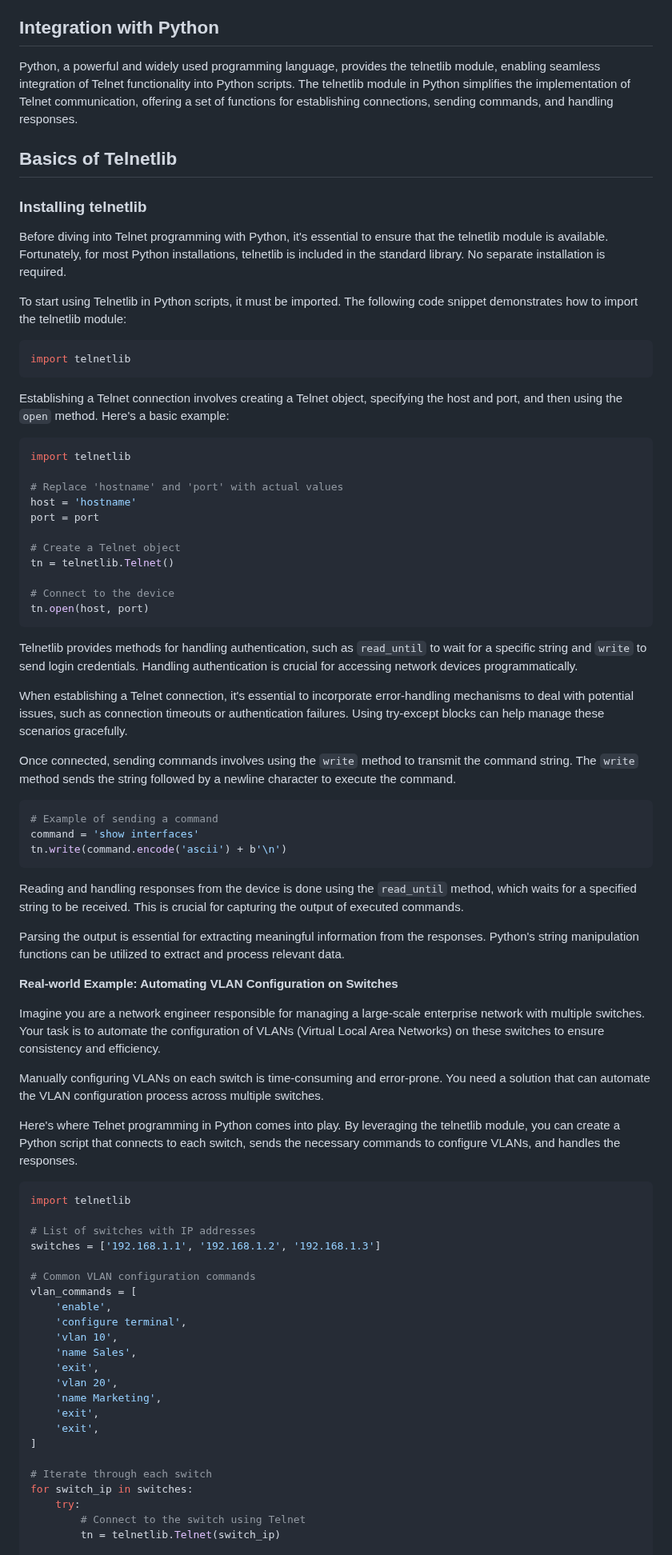
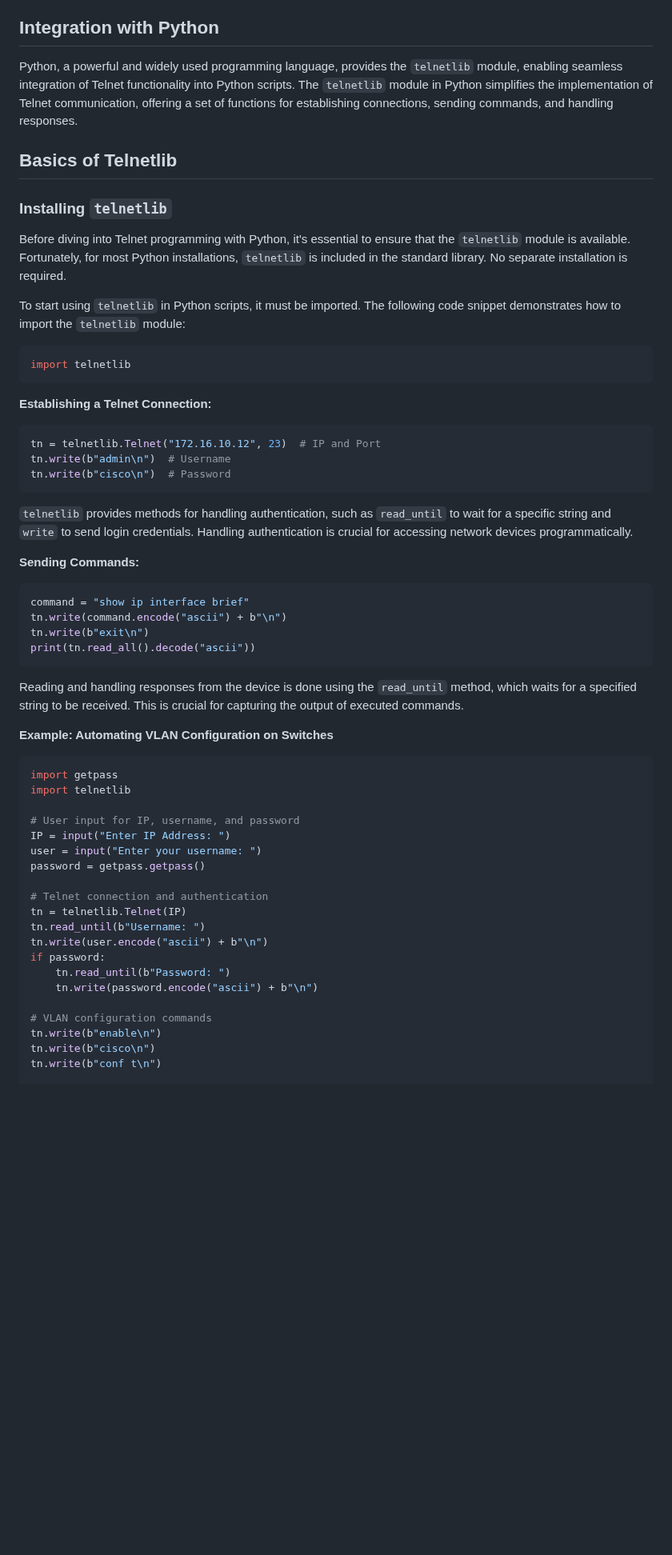
Before and after one commit to sydasif/my-pandoc-book, a Markdown page: chapters/19-telnetlib.md, the part around one of its changes. Shown at 80% size. Rendered like a GitHub page; blank space fills up the shorter version.

Commit message:
update telnet chapter

````diff
--- a/chapters/19-telnetlib.md
+++ b/chapters/19-telnetlib.md
@@ -16,82 +16,62 @@ Telnet's simplicity and ease of use make it an attractive option for programmers
 
 ## Integration with Python
 
-Python, a powerful and widely used programming language, provides the telnetlib module, enabling seamless integration of Telnet functionality into Python scripts. The telnetlib module in Python simplifies the implementation of Telnet communication, offering a set of functions for establishing connections, sending commands, and handling responses.
+Python, a powerful and widely used programming language, provides the `telnetlib` module, enabling seamless integration of Telnet functionality into Python scripts. The `telnetlib` module in Python simplifies the implementation of Telnet communication, offering a set of functions for establishing connections, sending commands, and handling responses.
 
 ## Basics of Telnetlib
 
-### Installing telnetlib
+### Installing `telnetlib`
 
-Before diving into Telnet programming with Python, it's essential to ensure that the telnetlib module is available. Fortunately, for most Python installations, telnetlib is included in the standard library. No separate installation is required.
+Before diving into Telnet programming with Python, it's essential to ensure that the `telnetlib` module is available. Fortunately, for most Python installations, `telnetlib` is included in the standard library. No separate installation is required.
 
-To start using Telnetlib in Python scripts, it must be imported. The following code snippet demonstrates how to import the telnetlib module:
+To start using `telnetlib` in Python scripts, it must be imported. The following code snippet demonstrates how to import the `telnetlib` module:
 
 ```python
 import telnetlib
 ```
 
-Establishing a Telnet connection involves creating a Telnet object, specifying the host and port, and then using the `open` method. Here's a basic example:
+**Establishing a Telnet Connection:**
 
 ```python
-import telnetlib
-
-# Replace 'hostname' and 'port' with actual values
-host = 'hostname'
-port = port
-
-# Create a Telnet object
-tn = telnetlib.Telnet()
-
-# Connect to the device
-tn.open(host, port)
+tn = telnetlib.Telnet("172.16.10.12", 23)  # IP and Port
+tn.write(b"admin\n")  # Username
+tn.write(b"cisco\n")  # Password
 ```
 
-Telnetlib provides methods for handling authentication, such as `read_until` to wait for a specific string and `write` to send login credentials. Handling authentication is crucial for accessing network devices programmatically.
+`telnetlib` provides methods for handling authentication, such as `read_until` to wait for a specific string and `write` to send login credentials. Handling authentication is crucial for accessing network devices programmatically.
 
-When establishing a Telnet connection, it's essential to incorporate error-handling mechanisms to deal with potential issues, such as connection timeouts or authentication failures. Using try-except blocks can help manage these scenarios gracefully.
-
-Once connected, sending commands involves using the `write` method to transmit the command string. The `write` method sends the string followed by a newline character to execute the command.
+**Sending Commands:**
 
 ```python
-# Example of sending a command
-command = 'show interfaces'
-tn.write(command.encode('ascii') + b'\n')
+command = "show ip interface brief"
+tn.write(command.encode("ascii") + b"\n")
+tn.write(b"exit\n")
+print(tn.read_all().decode("ascii"))
 ```
 
 Reading and handling responses from the device is done using the `read_until` method, which waits for a specified string to be received. This is crucial for capturing the output of executed commands.
 
-Parsing the output is essential for extracting meaningful information from the responses. Python's string manipulation functions can be utilized to extract and process relevant data.
-
-**Real-world Example: Automating VLAN Configuration on Switches**
-
-Imagine you are a network engineer responsible for managing a large-scale enterprise network with multiple switches. Your task is to automate the configuration of VLANs (Virtual Local Area Networks) on these switches to ensure consistency and efficiency.
-
-Manually configuring VLANs on each switch is time-consuming and error-prone. You need a solution that can automate the VLAN configuration process across multiple switches.
-
-Here's where Telnet programming in Python comes into play. By leveraging the telnetlib module, you can create a Python script that connects to each switch, sends the necessary commands to configure VLANs, and handles the responses.
+**Example: Automating VLAN Configuration on Switches**
 
 ```python
+import getpass
 import telnetlib
 
-# List of switches with IP addresses
-switches = ['192.168.1.1', '192.168.1.2', '192.168.1.3']
+# User input for IP, username, and password
+IP = input("Enter IP Address: ")
+user = input("Enter your username: ")
+password = getpass.getpass()
 
-# Common VLAN configuration commands
-vlan_commands = [
-    'enable',
-    'configure terminal',
-    'vlan 10',
-    'name Sales',
-    'exit',
-    'vlan 20',
-    'name Marketing',
-    'exit',
-    'exit',
-]
+# Telnet connection and authentication
+tn = telnetlib.Telnet(IP)
+tn.read_until(b"Username: ")
+tn.write(user.encode("ascii") + b"\n")
+if password:
+    tn.read_until(b"Password: ")
+    tn.write(password.encode("ascii") + b"\n")
 
-# Iterate through each switch
-for switch_ip in switches:
-    try:
-        # Connect to the switch using Telnet
-        tn = telnetlib.Telnet(switch_ip)
+# VLAN configuration commands
+tn.write(b"enable\n")
+tn.write(b"cisco\n")
+tn.write(b"conf t\n")
 
````
Also changed, not shown: other parts of chapters/19-telnetlib.md (+16 -51 lines).
